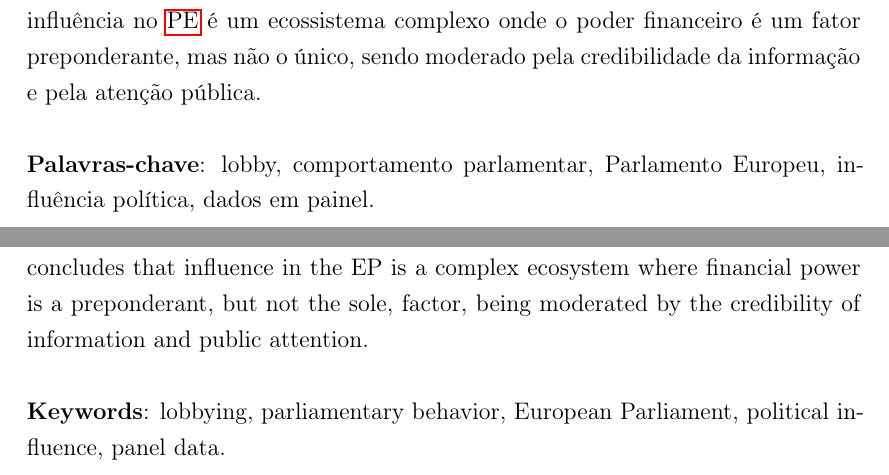
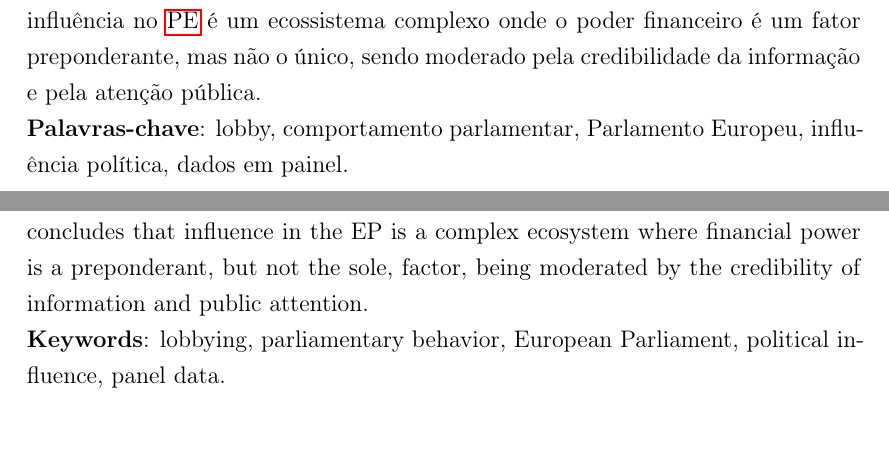
Before and after one commit to AcacioTelechi/thesis-lobbying-effects, a LaTeX thesis (Tese/main.tex): two parts of pages 5 and 7 of 147, joined at a grey line, cut so that both start at the same text. Compiled offline with pdfLaTeX.

```diff
--- a/Tese/main.tex
+++ b/Tese/main.tex
@@ -1,5 +1,5 @@
 \documentclass[12pt, a4paper, twoside, chapter=TITLE, subsection=TITLE, section=TITLE, subsubsection=TITLE, subsubsubsection=TITLE, english, german, brazil]{abntex2}
-\usepackage[acronym]{glossaries}
+\usepackage{glossaries}
 \usepackage[utf8]{inputenc}
 \usepackage[brazilian,hyperpageref]{backref}
 \usepackage{graphicx} % Required for inserting images
@@ -54,7 +54,6 @@
 
     \begin{resumo}[Resumo]
         Esta tese investiga os efeitos do lobby sobre o comportamento parlamentar no \acrfull{pe}. Em um contexto de crescente complexidade e relevância do processo decisório da \acrfull{ue}, compreender como os grupos de interesse influenciam a atenção dos legisladores é fundamental para avaliar a qualidade da democracia supranacional. Para superar os desafios de identificação causal, esta pesquisa emprega um modelo de dados em painel com efeitos fixos de alta dimensão para medir o impacto das reuniões de lobby no \acrfull{al} dos eurodeputados. Os resultados indicam que o lobby aumenta significativamente a atividade parlamentar, embora com retornos marginais decrescentes. A análise revela uma heterogeneidade crucial: o efeito total - a combinação de acesso a parlamentares e a persuasão dos lobistas - das empresas é superior à de outros atores, mas essa vantagem é largamente dependente de vastos recursos financeiros. Em contrapartida, as \acrshort{ong}s demonstram um maior efeito de persuasão por reunião, sugerindo que a informação credível é uma moeda de troca valiosa. Adicionalmente, o estudo mostra que a influência de todos os lobistas diminui em temas de alta saliência pública, mas a das \acrshort{ong}s se mostra mais resiliente ao escrutínio, tornando-as relativamente mais eficazes nesses contextos. A tese conclui que a influência no \acrshort{pe} é um ecossistema complexo onde o poder financeiro é um fator preponderante, mas não o único, sendo moderado pela credibilidade da informação e pela atenção pública. \\
-        \newline
         \noindent
         \textbf{Palavras-chave}: lobby, comportamento parlamentar, Parlamento Europeu, influência política, dados em painel.
     \end{resumo}
@@ -62,7 +61,6 @@
     \begin{resumo}[Abstract]
         \begin{otherlanguage*}{english}
             This thesis investigates the effects of lobbying on parliamentary behavior in the European Parliament (EP). In a context of increasing complexity and relevance of the European Union's decision-making process, understanding how interest groups influence legislators' attention is fundamental to assessing the quality of supranational democracy. To overcome challenges of causal identification, this research employs a high-dimensional fixed-effects panel data model to measure the impact of lobbying meetings on MEPs' legislative activism. The results indicate that lobbying significantly increases parliamentary activity, albeit with diminishing marginal returns. The analysis reveals a crucial heterogeneity: the total effect - the combination of access and lobbyists' persuasion - of corporations is superior to that of other actors, but this advantage is largely dependent on vast financial resources. In contrast, Non-Governmental Organizations (NGOs) demonstrate a greater persuasion effect per meeting, suggesting that credible information is a valuable currency. Additionally, the study shows that the influence of all lobbyists decreases on high-saliency issues, but that of NGOs proves more resilient to public scrutiny, making them relatively more effective in such contexts. The thesis concludes that influence in the EP is a complex ecosystem where financial power is a preponderant, but not the sole, factor, being moderated by the credibility of information and public attention. \\
-            \newline
             \noindent
             \textbf{Keywords}: lobbying, parliamentary behavior, European Parliament, political influence, panel data.
         \end{otherlanguage*}
```
Also changed, not shown: Tese/main.pdf, Tese/main.tex (1 more changed lines).
